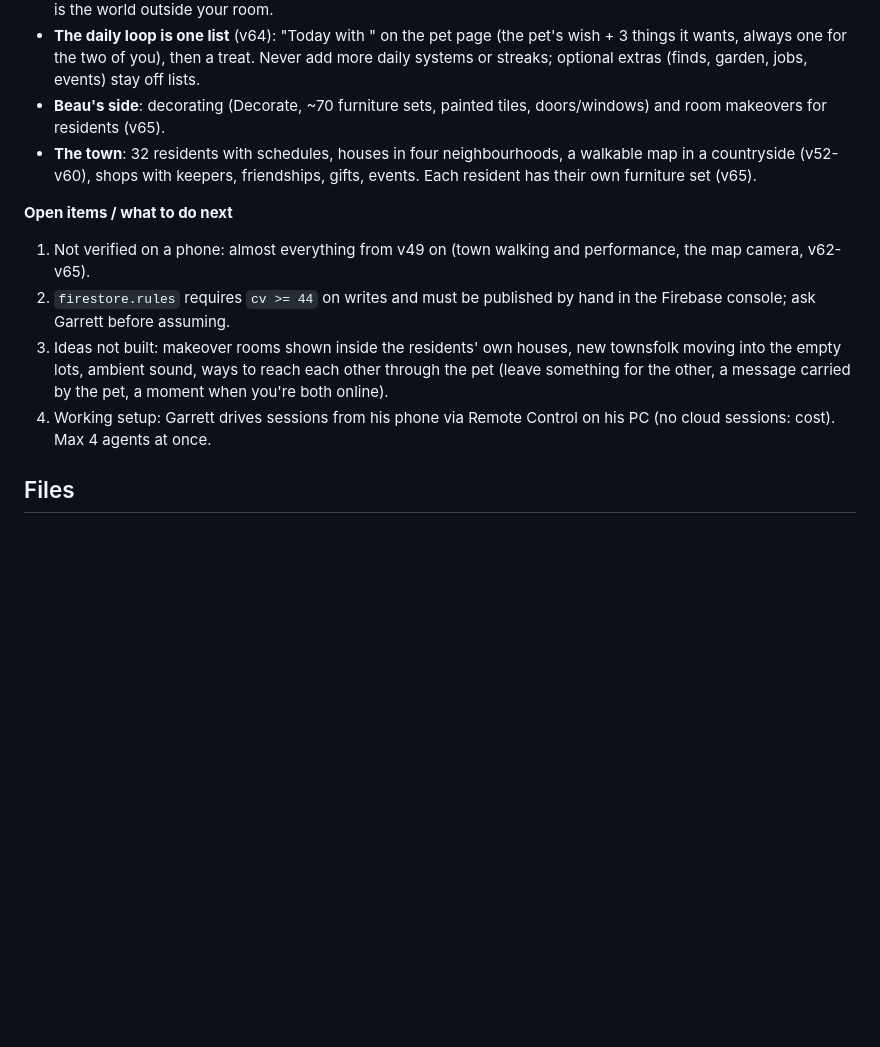
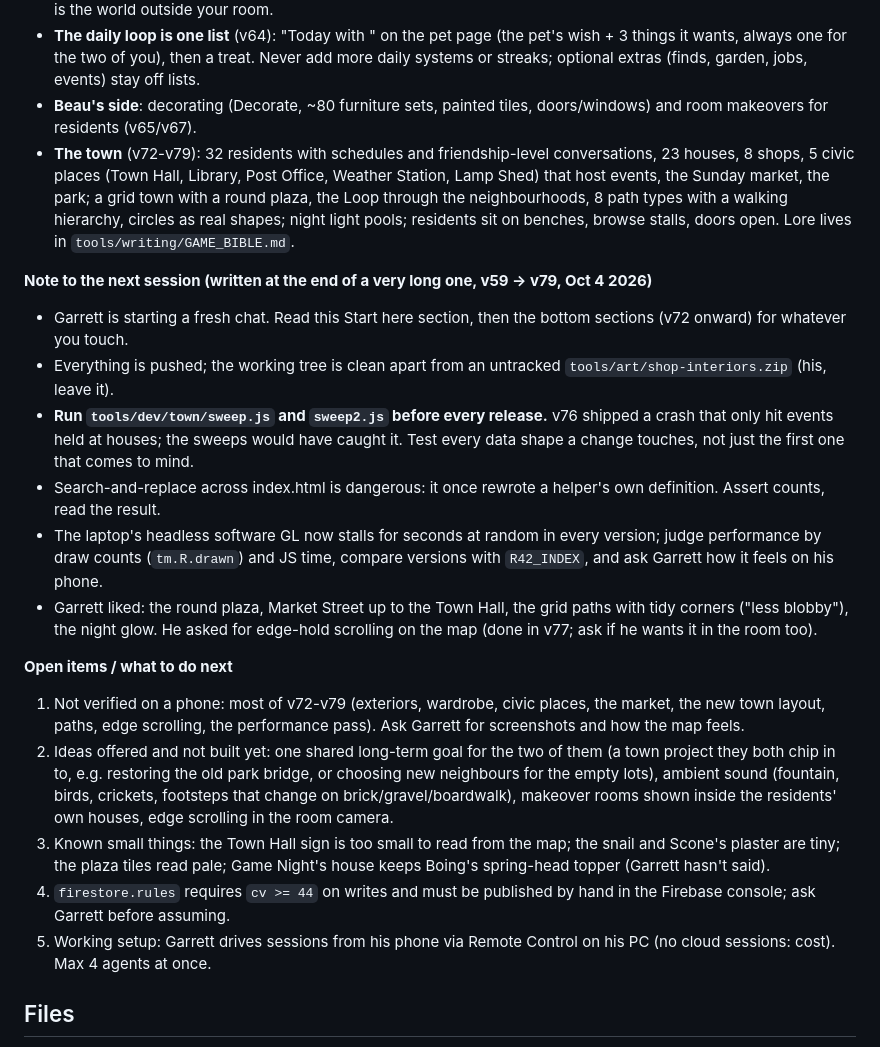
Before and after one commit to garrettgivre/Room-For-Two, a Markdown page: CLAUDE.md, the part around the change. GitHub-like rendering; blank space fills up the shorter version.

Commit message:
CLAUDE.md: handoff notes for the next session
Co-Authored-By: Claude Opus 5.5 <noreply@anthropic.com>

```diff
--- a/CLAUDE.md
+++ b/CLAUDE.md
@@ -57,17 +57,33 @@ anything the game uses. `tools/writing/holidays.md` is the holiday design doc.
   how they care (v63); furniture remembers who placed it. Not too Animal Crossing: the town is the world outside your room.
 - **The daily loop is one list** (v64): "Today with <pet>" on the pet page (the pet's wish + 3 things it wants, always one for
   the two of you), then a treat. Never add more daily systems or streaks; optional extras (finds, garden, jobs, events) stay off lists.
-- **Beau's side**: decorating (Decorate, ~70 furniture sets, painted tiles, doors/windows) and room makeovers for residents (v65).
-- **The town**: 32 residents with schedules, houses in four neighbourhoods, a walkable map in a countryside (v52-v60), shops with
-  keepers, friendships, gifts, events. Each resident has their own furniture set (v65).
+- **Beau's side**: decorating (Decorate, ~80 furniture sets, painted tiles, doors/windows) and room makeovers for residents (v65/v67).
+- **The town** (v72-v79): 32 residents with schedules and friendship-level conversations, 23 houses, 8 shops, 5 civic places (Town
+  Hall, Library, Post Office, Weather Station, Lamp Shed) that host events, the Sunday market, the park; a grid town with a round
+  plaza, the Loop through the neighbourhoods, 8 path types with a walking hierarchy, circles as real shapes; night light pools;
+  residents sit on benches, browse stalls, doors open. Lore lives in `tools/writing/GAME_BIBLE.md`.
+
+**Note to the next session (written at the end of a very long one, v59 -> v79, Oct 4 2026)**
+- Garrett is starting a fresh chat. Read this Start here section, then the bottom sections (v72 onward) for whatever you touch.
+- Everything is pushed; the working tree is clean apart from an untracked `tools/art/shop-interiors.zip` (his, leave it).
+- **Run `tools/dev/town/sweep.js` and `sweep2.js` before every release.** v76 shipped a crash that only hit events held at houses;
+  the sweeps would have caught it. Test every data shape a change touches, not just the first one that comes to mind.
+- Search-and-replace across index.html is dangerous: it once rewrote a helper's own definition. Assert counts, read the result.
+- The laptop's headless software GL now stalls for seconds at random in every version; judge performance by draw counts
+  (`tm.R.drawn`) and JS time, compare versions with `R42_INDEX`, and ask Garrett how it feels on his phone.
+- Garrett liked: the round plaza, Market Street up to the Town Hall, the grid paths with tidy corners ("less blobby"), the night glow.
+  He asked for edge-hold scrolling on the map (done in v77; ask if he wants it in the room too).
 
 **Open items / what to do next**
-1. Not verified on a phone: almost everything from v49 on (town walking and performance, the map camera, v62-v65).
-2. `firestore.rules` requires `cv >= 44` on writes and must be published by hand in the Firebase console; ask Garrett before assuming.
-3. Ideas not built: makeover rooms shown inside the residents' own houses, new townsfolk moving into the empty lots, ambient
-   sound, ways to reach each other through the pet (leave something for the other, a message carried by the pet, a moment
-   when you're both online).
-4. Working setup: Garrett drives sessions from his phone via Remote Control on his PC (no cloud sessions: cost). Max 4 agents at once.
+1. Not verified on a phone: most of v72-v79 (exteriors, wardrobe, civic places, the market, the new town layout, paths, edge
+   scrolling, the performance pass). Ask Garrett for screenshots and how the map feels.
+2. Ideas offered and not built yet: one shared long-term goal for the two of them (a town project they both chip in to, e.g. restoring
+   the old park bridge, or choosing new neighbours for the empty lots), ambient sound (fountain, birds, crickets, footsteps that change
+   on brick/gravel/boardwalk), makeover rooms shown inside the residents' own houses, edge scrolling in the room camera.
+3. Known small things: the Town Hall sign is too small to read from the map; the snail and Scone's plaster are tiny; the plaza tiles
+   read pale; Game Night's house keeps Boing's spring-head topper (Garrett hasn't said).
+4. `firestore.rules` requires `cv >= 44` on writes and must be published by hand in the Firebase console; ask Garrett before assuming.
+5. Working setup: Garrett drives sessions from his phone via Remote Control on his PC (no cloud sessions: cost). Max 4 agents at once.
 
 ## Files
 - `index.html` — the whole app (~565 KB): CSS, a custom WebGL2 engine, game logic, UI. No build step, no framework.
```
